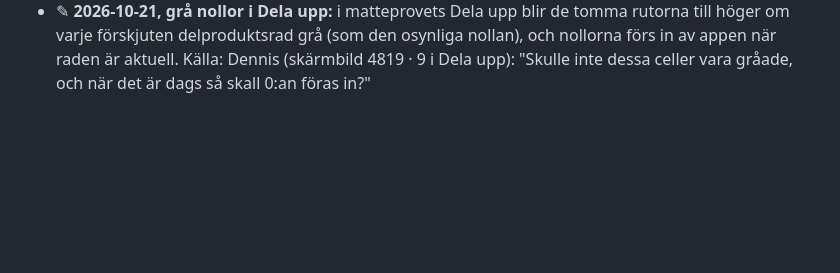
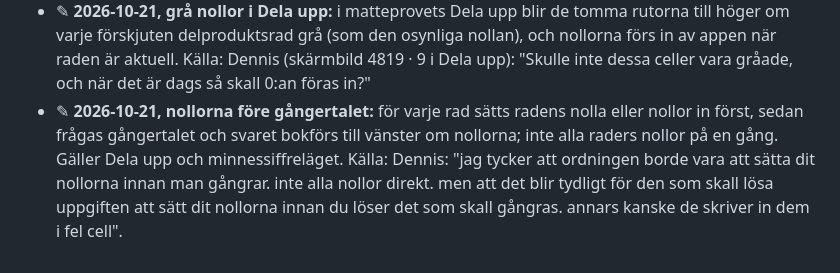
Before and after one commit to Byggbiten/multiplay2, a Markdown page: .project-context/DECISIONS.md, the part around the change. GitHub-like rendering; blank space fills up the shorter version.

Commit message:
D41 ✎: nollorna före gångertalet, rad för rad
Co-Authored-By: Claude Opus 5.5 <noreply@anthropic.com>

```diff
--- a/.project-context/DECISIONS.md
+++ b/.project-context/DECISIONS.md
@@ -568,3 +568,8 @@ daterar annorlunda (kort division "23/9") gäller datumet här.
 - ✎ **2026-10-21, grå nollor i Dela upp:** i matteprovets Dela upp blir de tomma rutorna till höger om varje förskjuten
   delproduktsrad grå (som den osynliga nollan), och nollorna förs in av appen när raden är aktuell. Källa: Dennis
   (skärmbild 4819 · 9 i Dela upp): "Skulle inte dessa celler vara gråade, och när det är dags så skall 0:an föras in?"
+- ✎ **2026-10-21, nollorna före gångertalet:** för varje rad sätts radens nolla eller nollor in först, sedan frågas
+  gångertalet och svaret bokförs till vänster om nollorna; inte alla raders nollor på en gång. Gäller Dela upp och
+  minnessiffreläget. Källa: Dennis: "jag tycker att ordningen borde vara att sätta dit nollorna innan man gångrar. inte
+  alla nollor direkt. men att det blir tydligt för den som skall lösa uppgiften att sätt dit nollorna innan du löser
+  det som skall gångras. annars kanske de skriver in dem i fel cell".
```
